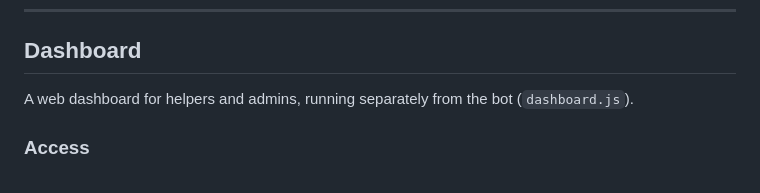
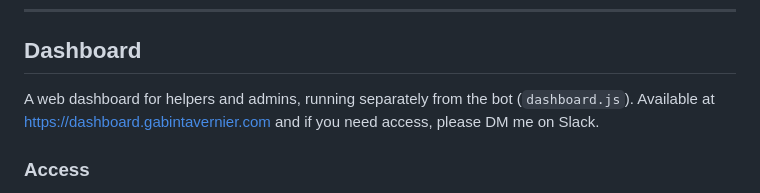
Before and after one commit to Gabouin/pixorpheus, a Markdown page: README.md, the part around the change. Rendered like a GitHub page.

Commit message:
Update README with dashboard access details
Added access information and link for the dashboard.

```diff
--- a/README.md
+++ b/README.md
@@ -255,7 +255,7 @@ Requires at least 5 messages. The extracted style overwrites the previous style
 
 ## Dashboard
 
-A web dashboard for helpers and admins, running separately from the bot (`dashboard.js`).
+A web dashboard for helpers and admins, running separately from the bot (`dashboard.js`). Available at https://dashboard.gabintavernier.com and if you need access, please DM me on Slack.
 
 ### Access
 
```
